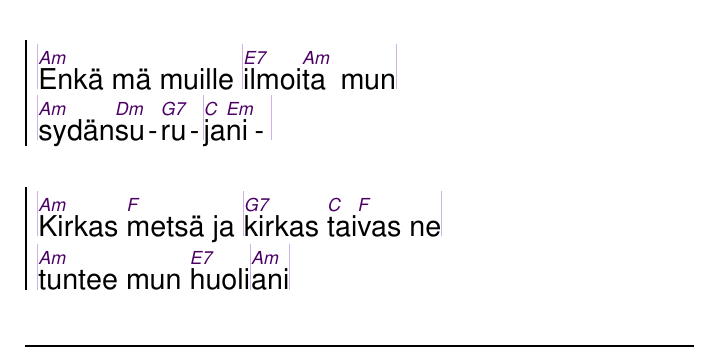
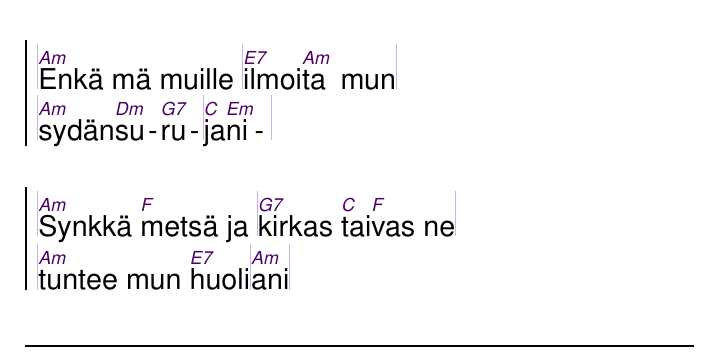
Before and after one commit to unilaiva/unilaiva-songbook, a LaTeX book (wisdom-songbook.tex, which reads content/songs_suomi.tex): part of page 87 of 121, cut so that both start at the same text. Compiled offline with pdfLaTeX.

Commit message:
'Taivas on sininen ja valkoinen': correct lyrics

```diff
--- a/content/songs_suomi.tex
+++ b/content/songs_suomi.tex
@@ -334,7 +334,7 @@
     |^sydän^su^ru|^ja^ni|
   \endchorus
   \beginchorus\replay[chords_taivas_b] % replay chords from a named register
-    |^Kirkas ^metsä ja |^kirkas ^tai^vas ne|
+    |^Synkkä ^metsä ja |^kirkas ^tai^vas ne|
     |^tuntee mun ^huoli|^ani|
   \endchorus
 \endsong
```
